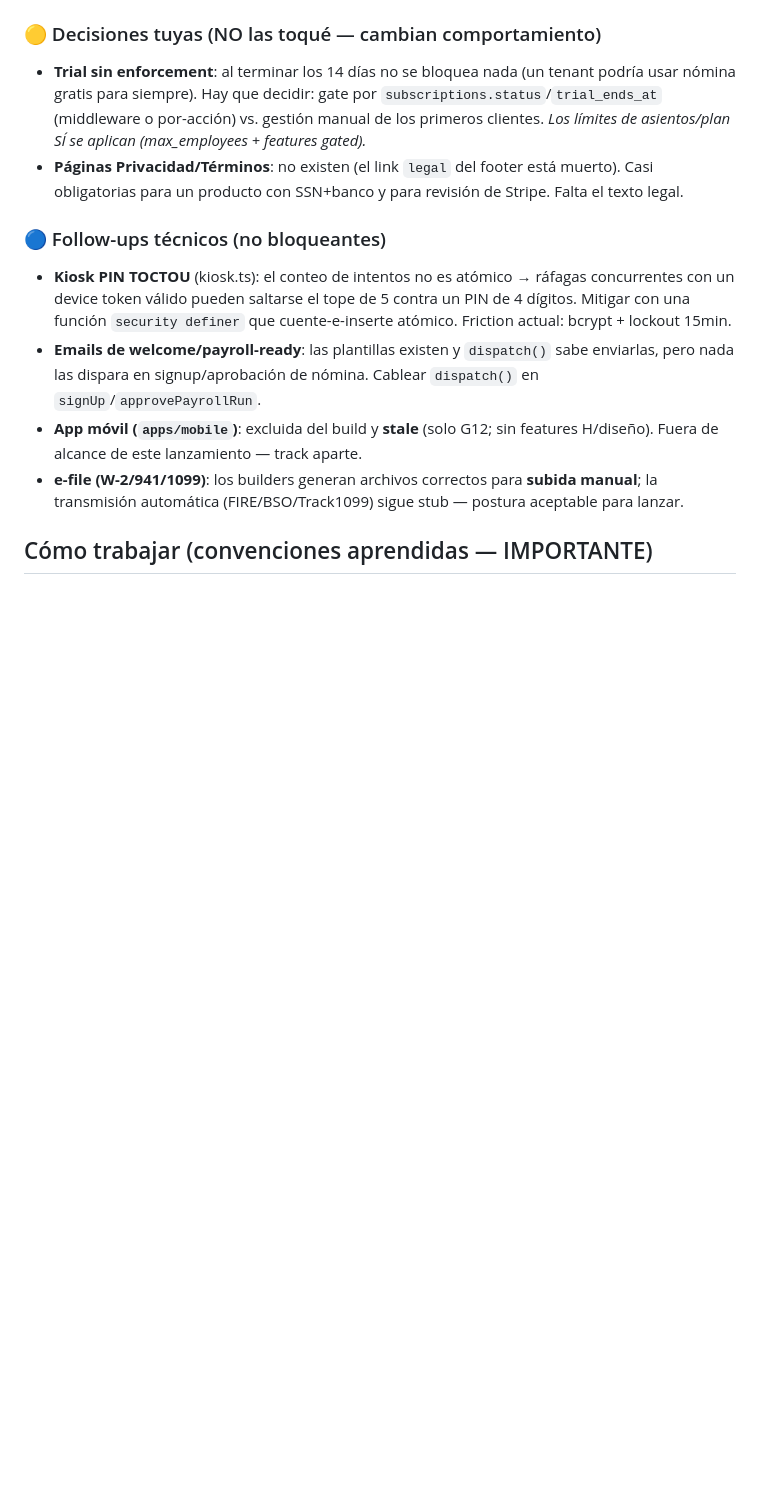
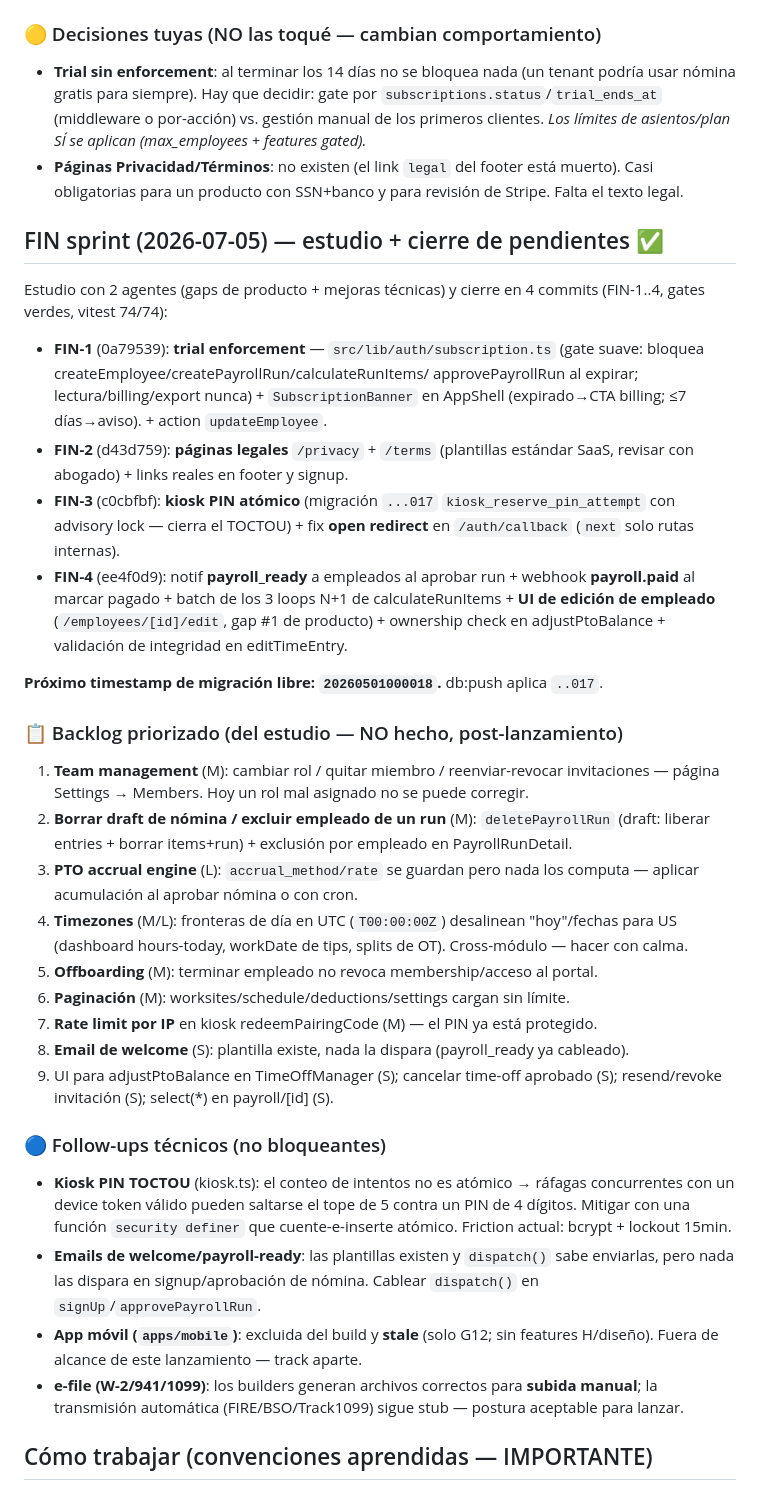
Before and after one commit to juanjoch52-commits/payroll-saas, a Markdown page: HANDOFF.md, the part around the change. GitHub-like rendering; blank space fills up the shorter version.

Commit message:
docs: HANDOFF.md — FIN sprint (study + finished pending) + prioritized backlog
Co-Authored-By: Claude Opus 4.8 <noreply@anthropic.com>

```diff
--- a/HANDOFF.md
+++ b/HANDOFF.md
@@ -97,6 +97,43 @@ ahora: `20260501000001..016` (`npm run db:push`).
   asientos/plan SÍ se aplican (max_employees + features gated).*
 - **Páginas Privacidad/Términos**: no existen (el link `legal` del footer está muerto). Casi
   obligatorias para un producto con SSN+banco y para revisión de Stripe. Falta el texto legal.
+
+## FIN sprint (2026-07-05) — estudio + cierre de pendientes ✅
+
+Estudio con 2 agentes (gaps de producto + mejoras técnicas) y cierre en 4 commits
+(FIN-1..4, gates verdes, vitest 74/74):
+- **FIN-1** (0a79539): **trial enforcement** — `src/lib/auth/subscription.ts`
+  (gate suave: bloquea createEmployee/createPayrollRun/calculateRunItems/
+  approvePayrollRun al expirar; lectura/billing/export nunca) + `SubscriptionBanner`
+  en AppShell (expirado→CTA billing; ≤7 días→aviso). + action `updateEmployee`.
+- **FIN-2** (d43d759): **páginas legales** `/privacy` + `/terms` (plantillas
+  estándar SaaS, revisar con abogado) + links reales en footer y signup.
+- **FIN-3** (c0cbfbf): **kiosk PIN atómico** (migración `...017`
+  `kiosk_reserve_pin_attempt` con advisory lock — cierra el TOCTOU) + fix
+  **open redirect** en `/auth/callback` (`next` solo rutas internas).
+- **FIN-4** (ee4f0d9): notif **payroll_ready** a empleados al aprobar run +
+  webhook **payroll.paid** al marcar pagado + batch de los 3 loops N+1 de
+  calculateRunItems + **UI de edición de empleado** (`/employees/[id]/edit`,
+  gap #1 de producto) + ownership check en adjustPtoBalance + validación de
+  integridad en editTimeEntry.
+
+**Próximo timestamp de migración libre: `20260501000018`.** db:push aplica `..017`.
+
+### 📋 Backlog priorizado (del estudio — NO hecho, post-lanzamiento)
+1. **Team management** (M): cambiar rol / quitar miembro / reenviar-revocar
+   invitaciones — página Settings → Members. Hoy un rol mal asignado no se puede corregir.
+2. **Borrar draft de nómina / excluir empleado de un run** (M): `deletePayrollRun`
+   (draft: liberar entries + borrar items+run) + exclusión por empleado en PayrollRunDetail.
+3. **PTO accrual engine** (L): `accrual_method/rate` se guardan pero nada los computa —
+   aplicar acumulación al aprobar nómina o con cron.
+4. **Timezones** (M/L): fronteras de día en UTC (`T00:00:00Z`) desalinean "hoy"/fechas
+   para US (dashboard hours-today, workDate de tips, splits de OT). Cross-módulo — hacer con calma.
+5. **Offboarding** (M): terminar empleado no revoca membership/acceso al portal.
+6. **Paginación** (M): worksites/schedule/deductions/settings cargan sin límite.
+7. **Rate limit por IP** en kiosk redeemPairingCode (M) — el PIN ya está protegido.
+8. **Email de welcome** (S): plantilla existe, nada la dispara (payroll_ready ya cableado).
+9. UI para adjustPtoBalance en TimeOffManager (S); cancelar time-off aprobado (S);
+   resend/revoke invitación (S); select(*) en payroll/[id] (S).
 
 ### 🔵 Follow-ups técnicos (no bloqueantes)
 - **Kiosk PIN TOCTOU** (kiosk.ts): el conteo de intentos no es atómico → ráfagas concurrentes
```
